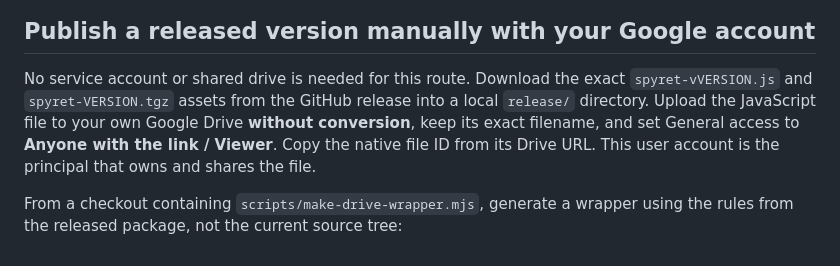
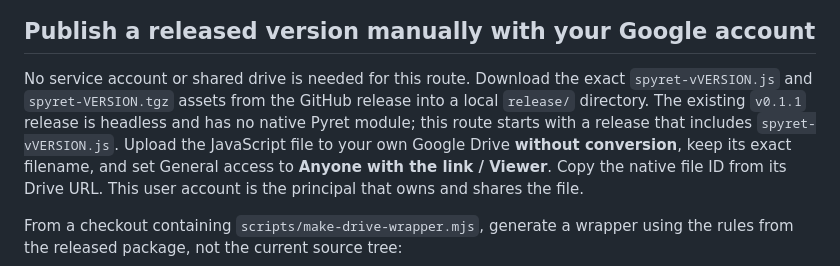
Before and after one commit to sidprasad/spyret, a Markdown page: docs/RELEASING.md, the part around the change. Rendered like a GitHub page.

Commit message:
Clarify minimum release for manual Pyret imports

```diff
--- a/docs/RELEASING.md
+++ b/docs/RELEASING.md
@@ -117,6 +117,8 @@ workflow; publish a new tag after merging these changes.
 No service account or shared drive is needed for this route. Download the exact
 `spyret-vVERSION.js` and `spyret-VERSION.tgz` assets from the GitHub release
 into a local `release/` directory.
+The existing `v0.1.1` release is headless and has no native Pyret module;
+this route starts with a release that includes `spyret-vVERSION.js`.
 Upload the JavaScript file to your own Google Drive **without conversion**, keep
 its exact filename, and set General access to **Anyone with the link / Viewer**.
 Copy the native file ID from its Drive URL. This user account is the principal
```
